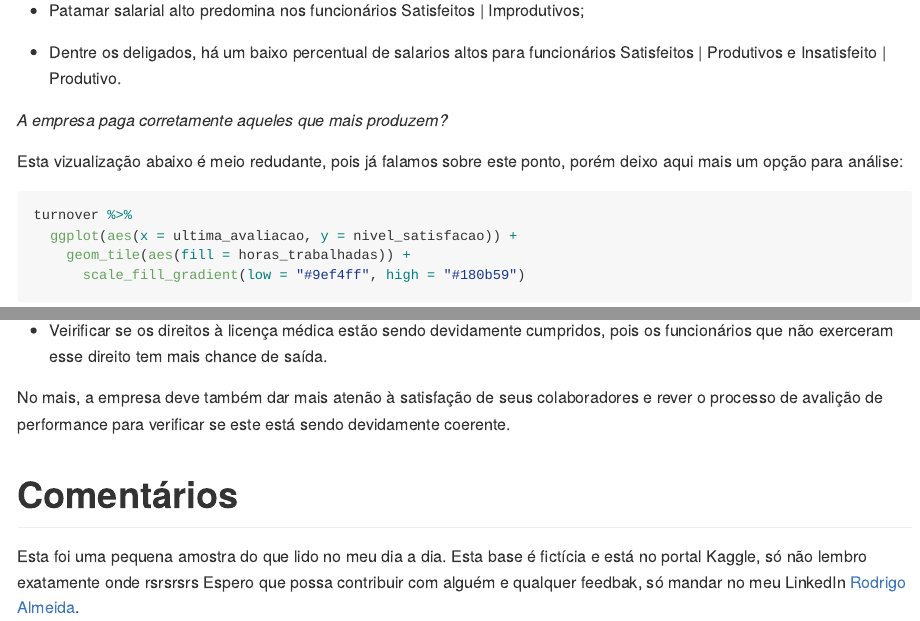
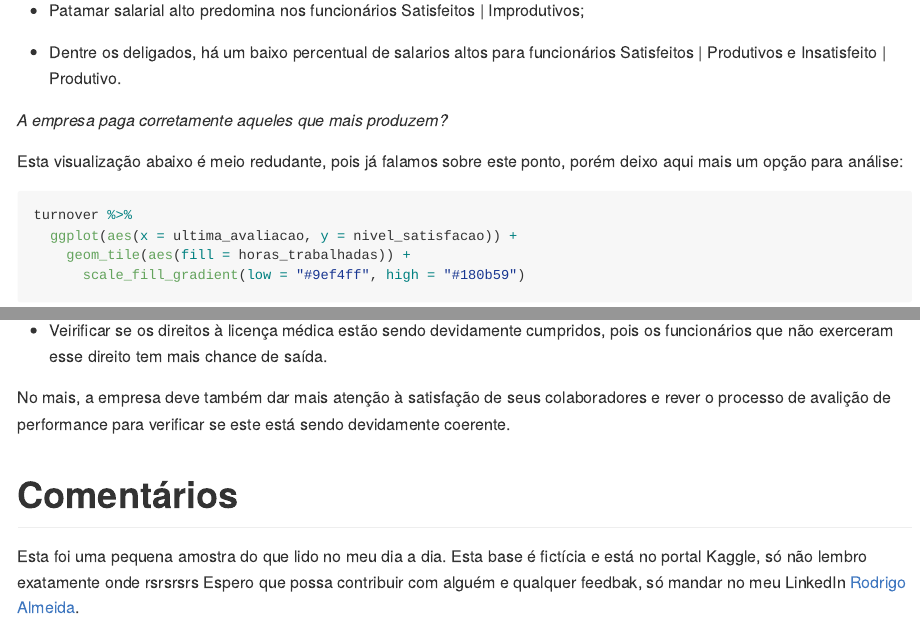
Before and after one commit to rodrigoest93/Turnover-com-tidymodels, an R Markdown document (Turnover_tidymodels/Relatorio_turnover_V2_tidymodels.Rmd): the page in a window 1100 px wide, from 8580 px down, and a second part further down, joined at a grey line. The pictures show the output file Turnover_tidymodels/Relatorio_turnover_V2_tidymodels.md that the author committed with the source, drawn offline in the style of GitHub; long lines of code are wrapped.

Commit message:
Add files via upload

````diff
--- a/Turnover_tidymodels/Relatorio_turnover_V2_tidymodels.Rmd
+++ b/Turnover_tidymodels/Relatorio_turnover_V2_tidymodels.Rmd
@@ -196,7 +196,7 @@ Podemos verificar em relação ao patamar salarial alguns pontos interessantes:
 
 *A empresa paga corretamente aqueles que mais produzem?*
 
-Esta vizualização abaixo é meio redudante, pois já falamos sobre este ponto, porém deixo aqui mais um opção para análise:
+Esta visualização abaixo é meio redudante, pois já falamos sobre este ponto, porém deixo aqui mais um opção para análise:
 
 ```{r, fig.align='center'}
 turnover %>%
@@ -371,7 +371,7 @@ Com todas as análises feitas, nós podemos recomendar e direcionar alguns ponto
 
 - Veirificar se os direitos à licença médica estão sendo devidamente cumpridos, pois os funcionários que não exerceram esse direito tem mais chance de saída.
 
-No mais, a empresa deve também dar mais atenão à satisfação de seus colaboradores e rever o processo de avalição de performance para verificar se este está sendo devidamente coerente.
+No mais, a empresa deve também dar mais atenção à satisfação de seus colaboradores e rever o processo de avalição de performance para verificar se este está sendo devidamente coerente.
 
 
 # Comentários
````
Also changed, not shown: Turnover_tidymodels/Relatorio_turnover_V2_tidymodels.md, Turnover_tidymodels/modelo_rl_tunover.rds.
